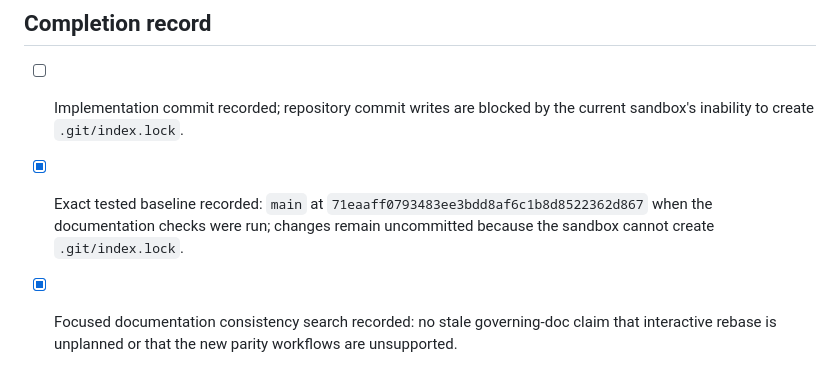
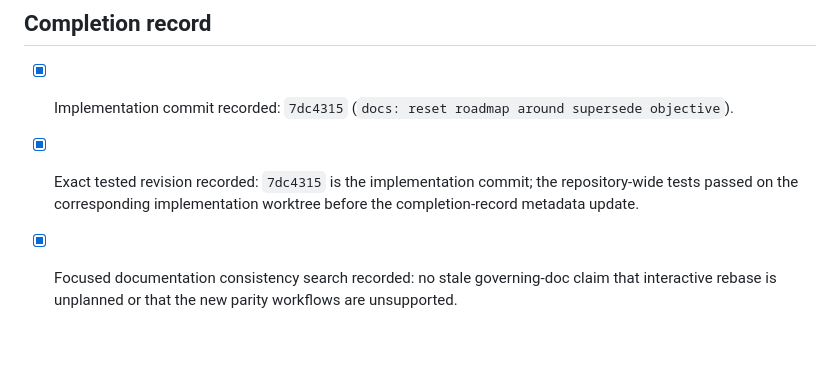
Before and after one commit to sphireinc/gitwatch, a Markdown page: tasks/completed/121-reset-roadmap-around-the-supersede-objective.md, the part around the change. GitHub-like rendering; blank space fills up the shorter version.

Commit message:
docs: record task 121 completion evidence

```diff
--- a/tasks/completed/121-reset-roadmap-around-the-supersede-objective.md
+++ b/tasks/completed/121-reset-roadmap-around-the-supersede-objective.md
@@ -51,9 +51,11 @@ not change the planned Supersede scope or claim rule.
 
 ## Completion record
 
-- [ ] Implementation commit recorded; repository commit writes are blocked by
-  the current sandbox's inability to create `.git/index.lock`.
-- [x] Exact tested baseline recorded: `main` at `71eaaff0793483ee3bdd8af6c1b8d8522362d867` when the documentation checks were run; changes remain uncommitted because the sandbox cannot create `.git/index.lock`.
+- [x] Implementation commit recorded: `7dc4315` (`docs: reset roadmap around
+  supersede objective`).
+- [x] Exact tested revision recorded: `7dc4315` is the implementation commit;
+  the repository-wide tests passed on the corresponding implementation
+  worktree before the completion-record metadata update.
 - [x] Focused documentation consistency search recorded: no stale governing-doc claim that interactive rebase is unplanned or that the new parity workflows are unsupported.
 - [x] `GIT_CONFIG_GLOBAL=/dev/null GOCACHE=/tmp/gitwatch-go-cache go test ./...` passed.
 - [x] `GIT_CONFIG_GLOBAL=/dev/null GOCACHE=/tmp/gitwatch-go-cache go test -race ./...` passed.
```
